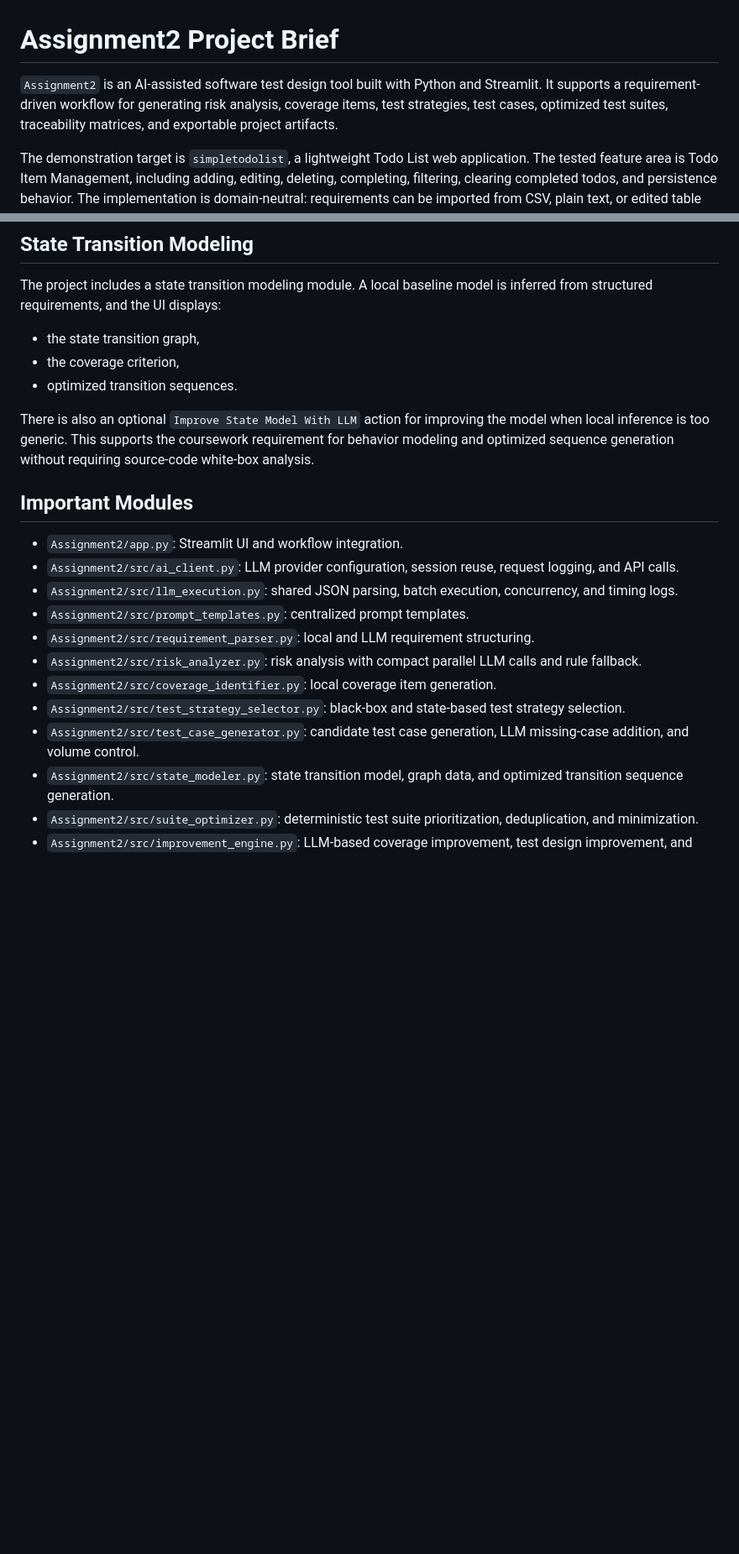
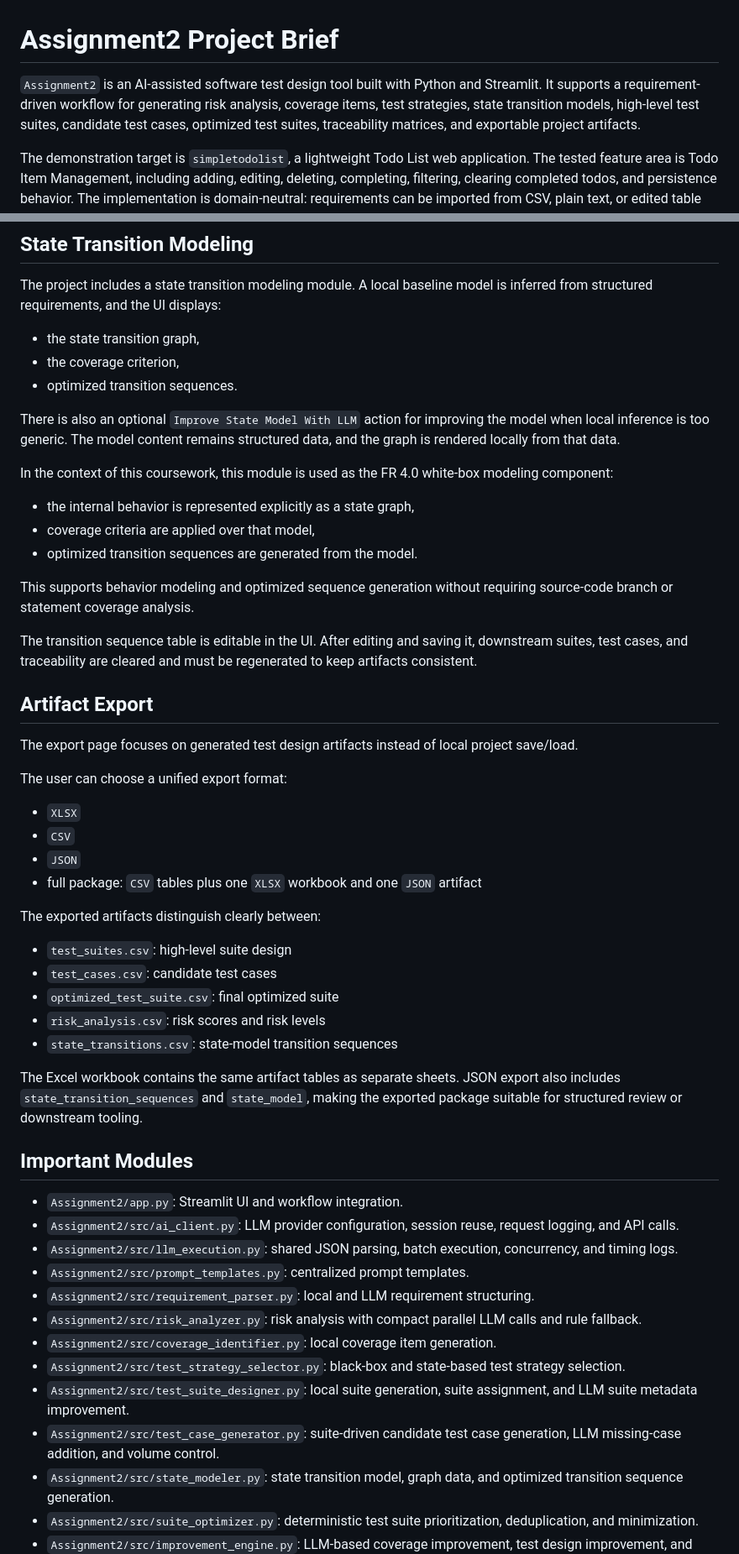
Before and after one commit to qianlinnian/ST_Project, a Markdown page: Assignment2/a2-pro.md, 2 parts joined by grey strips. Shown at 84% size. Drawn GitHub-style; blank space fills up the shorter version.

```diff
--- a/Assignment2/a2-pro.md
+++ b/Assignment2/a2-pro.md
@@ -1,6 +1,6 @@
 # Assignment2 Project Brief
 
-`Assignment2` is an AI-assisted software test design tool built with Python and Streamlit. It supports a requirement-driven workflow for generating risk analysis, coverage items, test strategies, test cases, optimized test suites, traceability matrices, and exportable project artifacts.
+`Assignment2` is an AI-assisted software test design tool built with Python and Streamlit. It supports a requirement-driven workflow for generating risk analysis, coverage items, test strategies, state transition models, high-level test suites, candidate test cases, optimized test suites, traceability matrices, and exportable project artifacts.
 
 The demonstration target is `simpletodolist`, a lightweight Todo List web application. The tested feature area is Todo Item Management, including adding, editing, deleting, completing, filtering, clearing completed todos, and persistence behavior. The implementation is domain-neutral: requirements can be imported from CSV, plain text, or edited table input.
 
@@ -89,7 +143,38 @@ The project includes a state transition modeling module. A local baseline model
 - the coverage criterion,
 - optimized transition sequences.
 
-There is also an optional `Improve State Model With LLM` action for improving the model when local inference is too generic. This supports the coursework requirement for behavior modeling and optimized sequence generation without requiring source-code white-box analysis.
+There is also an optional `Improve State Model With LLM` action for improving the model when local inference is too generic. The model content remains structured data, and the graph is rendered locally from that data.
+
+In the context of this coursework, this module is used as the FR 4.0 white-box modeling component:
+
+- the internal behavior is represented explicitly as a state graph,
+- coverage criteria are applied over that model,
+- optimized transition sequences are generated from the model.
+
+This supports behavior modeling and optimized sequence generation without requiring source-code branch or statement coverage analysis.
+
+The transition sequence table is editable in the UI. After editing and saving it, downstream suites, test cases, and traceability are cleared and must be regenerated to keep artifacts consistent.
+
+## Artifact Export
+
+The export page focuses on generated test design artifacts instead of local project save/load.
+
+The user can choose a unified export format:
+
+- `XLSX`
+- `CSV`
+- `JSON`
+- full package: `CSV` tables plus one `XLSX` workbook and one `JSON` artifact
+
+The exported artifacts distinguish clearly between:
+
+- `test_suites.csv`: high-level suite design
+- `test_cases.csv`: candidate test cases
+- `optimized_test_suite.csv`: final optimized suite
+- `risk_analysis.csv`: risk scores and risk levels
+- `state_transitions.csv`: state-model transition sequences
+
+The Excel workbook contains the same artifact tables as separate sheets. JSON export also includes `state_transition_sequences` and `state_model`, making the exported package suitable for structured review or downstream tooling.
 
 ## Important Modules
 
@@ -101,7 +186,8 @@ There is also an optional `Improve State Model With LLM` action for improving th
 - `Assignment2/src/risk_analyzer.py`: risk analysis with compact parallel LLM calls and rule fallback.
 - `Assignment2/src/coverage_identifier.py`: local coverage item generation.
 - `Assignment2/src/test_strategy_selector.py`: black-box and state-based test strategy selection.
-- `Assignment2/src/test_case_generator.py`: candidate test case generation, LLM missing-case addition, and volume control.
+- `Assignment2/src/test_suite_designer.py`: local suite generation, suite assignment, and LLM suite metadata improvement.
+- `Assignment2/src/test_case_generator.py`: suite-driven candidate test case generation, LLM missing-case addition, and volume control.
 - `Assignment2/src/state_modeler.py`: state transition model, graph data, and optimized transition sequence generation.
 - `Assignment2/src/suite_optimizer.py`: deterministic test suite prioritization, deduplication, and minimization.
 - `Assignment2/src/improvement_engine.py`: LLM-based coverage improvement, test design improvement, and suite minimization.
```
Also changed, not shown: other parts of Assignment2/a2-pro.md (+65 -8 lines).
